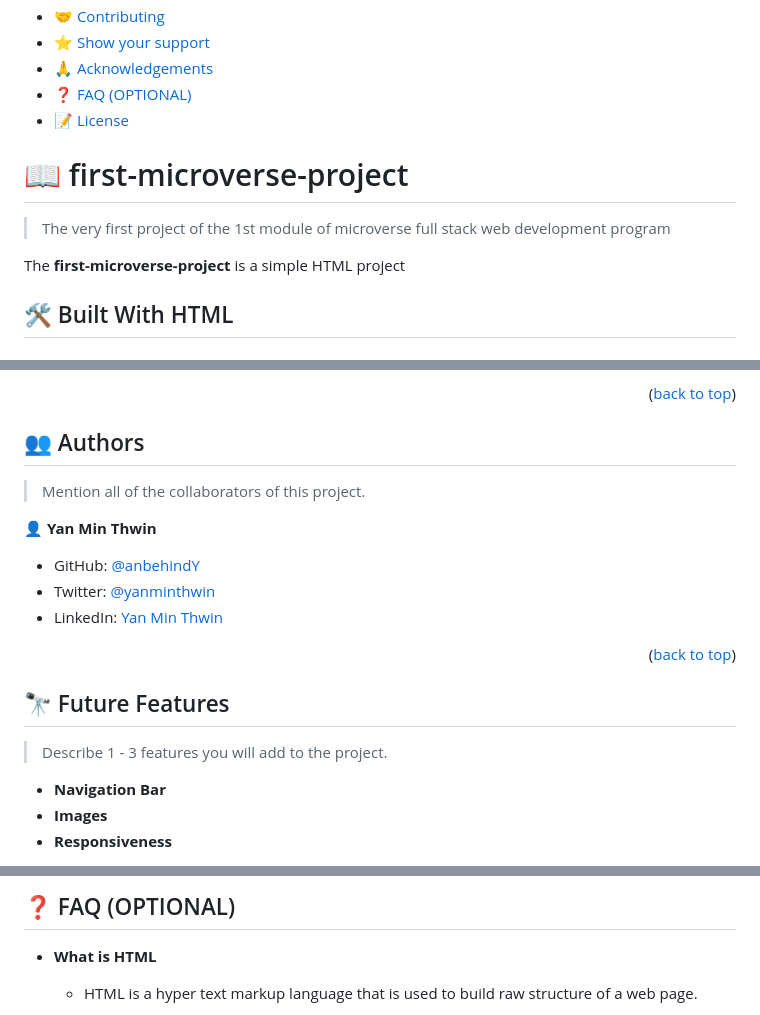
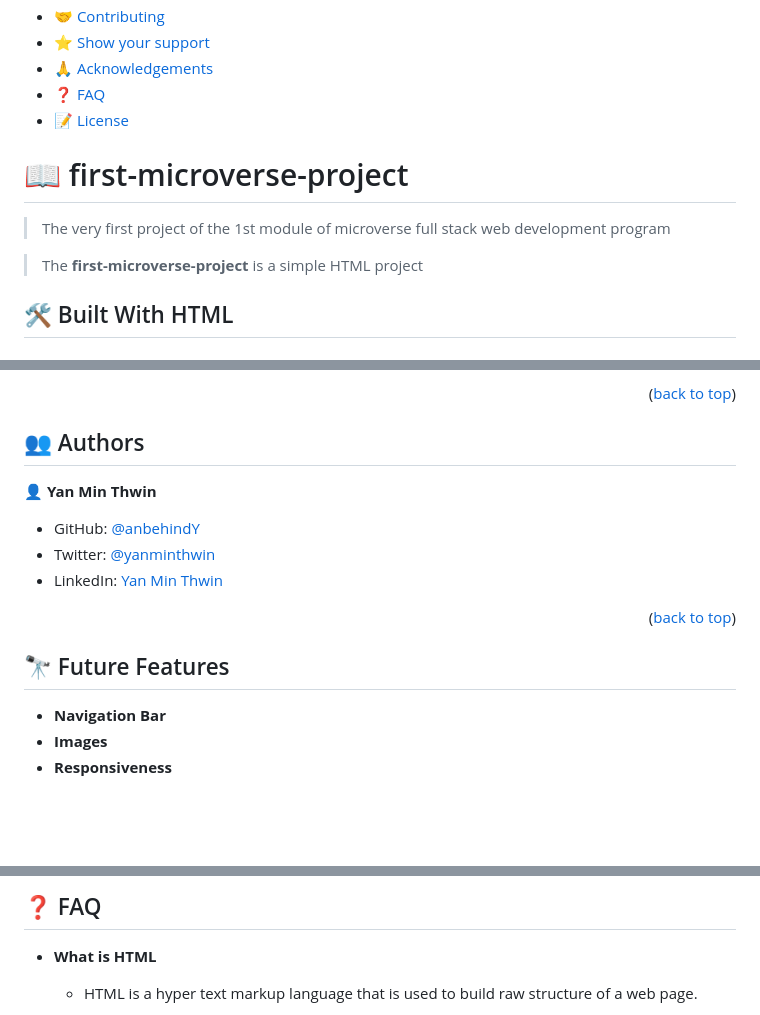
Before and after one commit to anbehindY/first-microverse-project, a Markdown page: README.md, 3 parts joined by grey strips. GitHub-like rendering; blank space fills up the shorter version.

```diff
--- a/README.md
+++ b/README.md
@@ -17,16 +17,16 @@
 - [🤝 Contributing](#contributing)
 - [⭐️ Show your support](#support)
 - [🙏 Acknowledgements](#acknowledgements)
-- [❓ FAQ (OPTIONAL)](#faq)
+- [❓ FAQ ](#faq)
 - [📝 License](#license)
 
 <!-- PROJECT DESCRIPTION -->
 
 # 📖 first-microverse-project <a name="about-project"></a>
 
-> The very first project of the 1st module of microverse full stack web development program
+>The very first project of the 1st module of microverse full stack web development program
 
-The **first-microverse-project** is a simple HTML project
+>The **first-microverse-project** is a simple HTML project
 
 ## 🛠 Built With <a name="built-with">HTML</a>
 
@@ -64,8 +64,6 @@ In order to run this project you need:
 
 ## 👥 Authors <a name="authors"></a>
 
-> Mention all of the collaborators of this project.
-
 👤 **Yan Min Thwin**
 
 - GitHub: [@anbehindY](https://github.com/anbehindY)
@@ -78,8 +76,6 @@ In order to run this project you need:
 <!-- FUTURE FEATURES -->
 
 ## 🔭 Future Features <a name="future-features"></a>
-
-> Describe 1 - 3 features you will add to the project.
 
 - **Navigation Bar**
 - **Images**
@@ -119,5 +115,5 @@ I would like to thank microverse
 
-## ❓ FAQ (OPTIONAL) <a name="faq"></a>
+## ❓ FAQ  <a name="faq"></a>
 
 - **What is HTML**
 
```
Also changed, not shown: other parts of README.md (+1 -1 lines).
